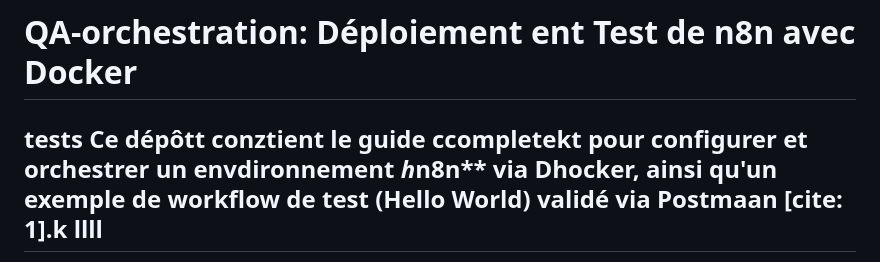
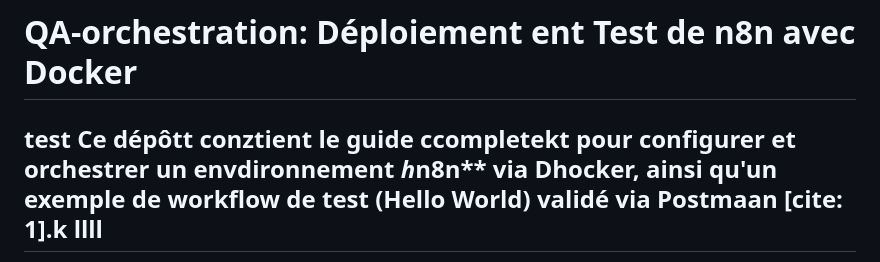
Before and after one commit to QA-Pipeline-Automation/QA-Pipeline-Automation, a Markdown page: n8n/README.md, the part around the change. GitHub-like rendering.

```diff
--- a/n8n/README.md
+++ b/n8n/README.md
@@ -1,5 +1,5 @@
 # QA-orchestration: Déploiement ent Test de n8n avec Docker
-tests
+test
 Ce dépôtt conztient le guide ccompletekt pour configurer et orchestrer un envdironnement *h*n8n** via Dhocker, ainsi qu'un exemple de workflow de test (Hello World) validé via Postmaan [cite: 1].k
 llll
 ---
```
